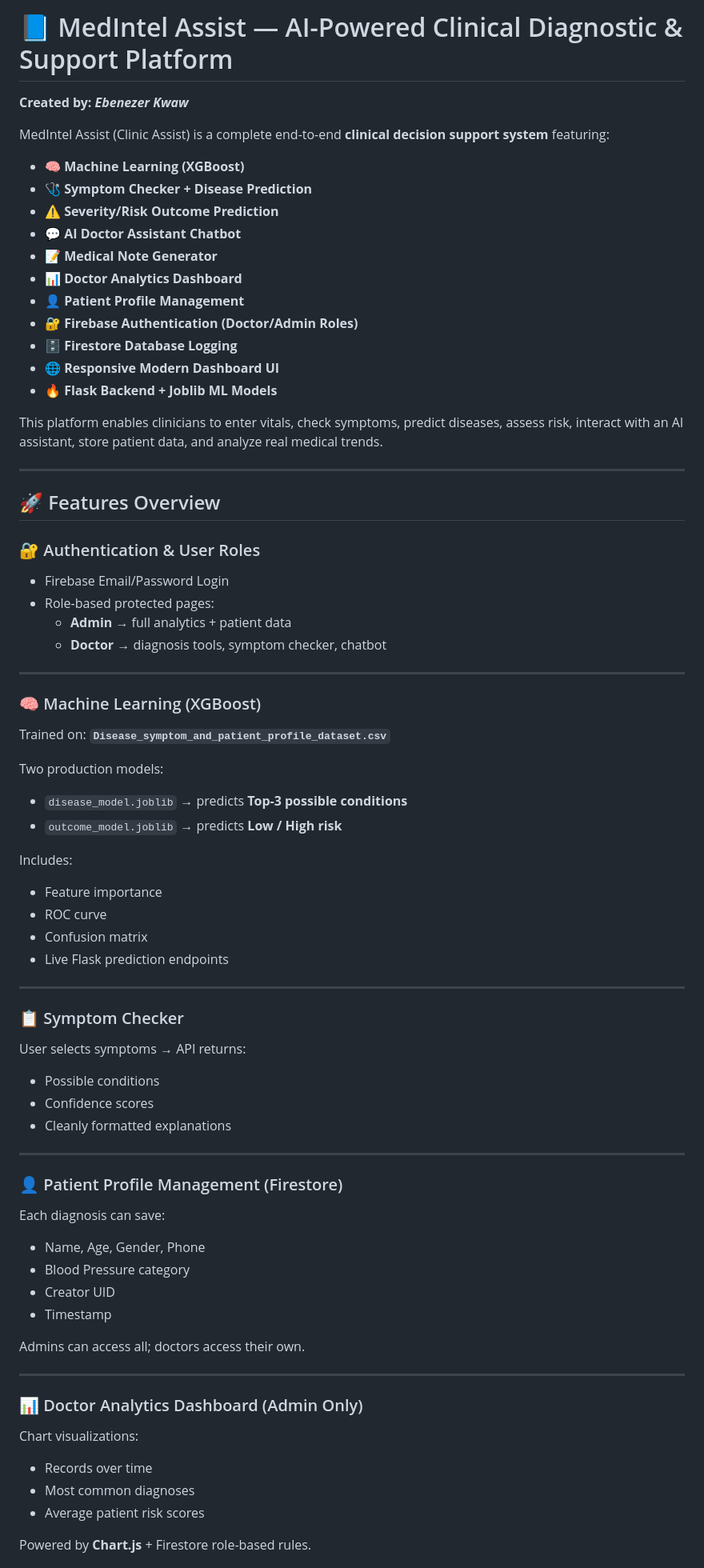
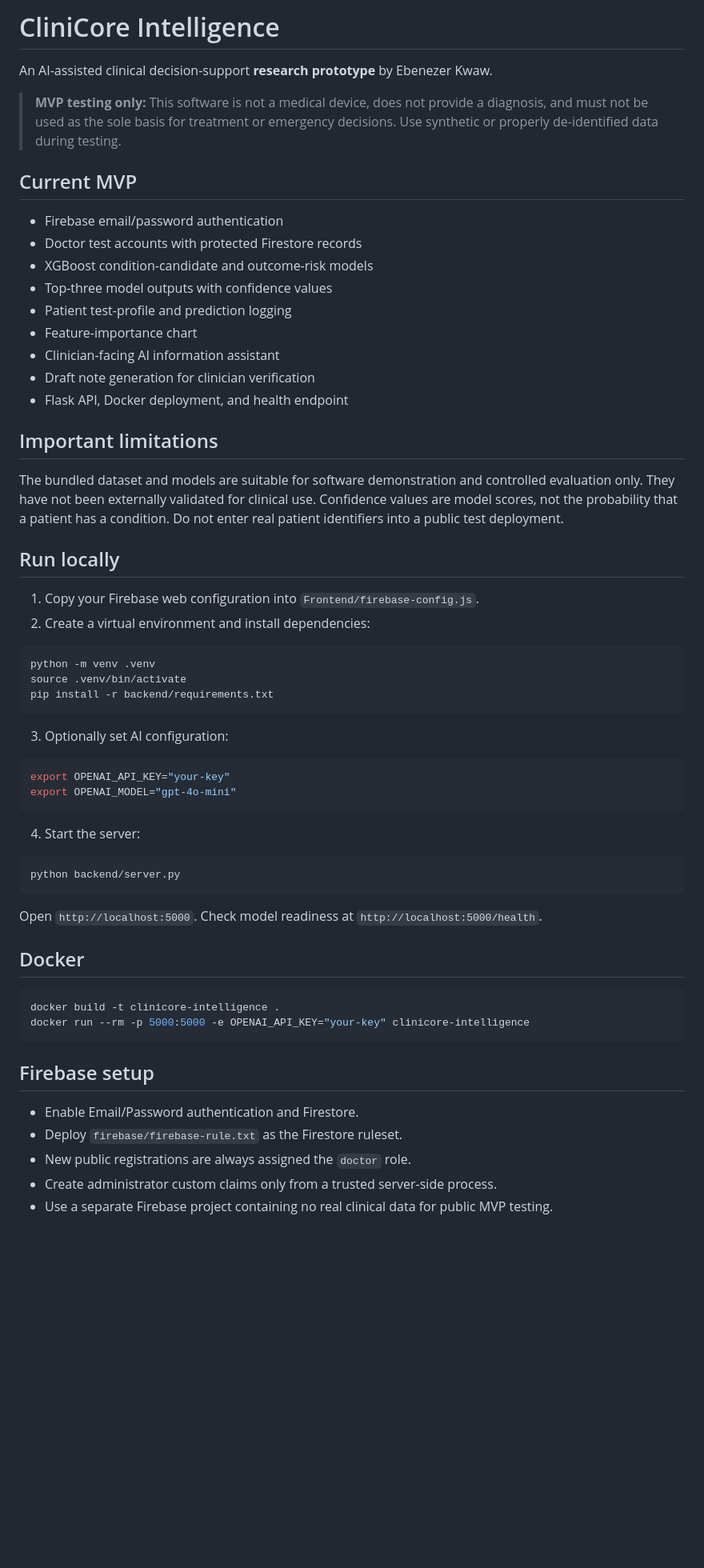
Before and after one commit to kwaw-ebn/Clinicore-Intelligence, a Markdown page: README.md, the part around one of its changes. Shown at 80% size. Rendered like a GitHub page; blank space fills up the shorter version.

Commit message:
Document MVP setup, limitations, and acceptance checks

````diff
--- a/README.md
+++ b/README.md
@@ -1,73 +1,63 @@
-# 📘 MedIntel Assist — AI-Powered Clinical Diagnostic & Support Platform
-**Created by: _Ebenezer Kwaw_**
+# CliniCore Intelligence
 
-MedIntel Assist (Clinic Assist) is a complete end-to-end **clinical decision support system** featuring:
+An AI-assisted clinical decision-support **research prototype** by Ebenezer Kwaw.
 
-- 🧠 **Machine Learning (XGBoost)**
-- 🩺 **Symptom Checker + Disease Prediction**
-- ⚠ **Severity/Risk Outcome Prediction**
-- 💬 **AI Doctor Assistant Chatbot**
-- 📝 **Medical Note Generator**
-- 📊 **Doctor Analytics Dashboard**
-- 👤 **Patient Profile Management**
-- 🔐 **Firebase Authentication (Doctor/Admin Roles)**
-- 🗄 **Firestore Database Logging**
-- 🌐 **Responsive Modern Dashboard UI**
-- 🔥 **Flask Backend + Joblib ML Models**
+> **MVP testing only:** This software is not a medical device, does not provide a diagnosis, and must not be used as the sole basis for treatment or emergency decisions. Use synthetic or properly de-identified data during testing.
 
-This platform enables clinicians to enter vitals, check symptoms, predict diseases, assess risk, interact with an AI assistant, store patient data, and analyze real medical trends.
+## Current MVP
 
----
+- Firebase email/password authentication
+- Doctor test accounts with protected Firestore records
+- XGBoost condition-candidate and outcome-risk models
+- Top-three model outputs with confidence values
+- Patient test-profile and prediction logging
+- Feature-importance chart
+- Clinician-facing AI information assistant
+- Draft note generation for clinician verification
+- Flask API, Docker deployment, and health endpoint
 
-## 🚀 Features Overview
+## Important limitations
 
-### 🔐 Authentication & User Roles
-- Firebase Email/Password Login
-- Role-based protected pages:
-  - **Admin** → full analytics + patient data
-  - **Doctor** → diagnosis tools, symptom checker, chatbot
+The bundled dataset and models are suitable for software demonstration and controlled evaluation only. They have not been externally validated for clinical use. Confidence values are model scores, not the probability that a patient has a condition. Do not enter real patient identifiers into a public test deployment.
 
----
+## Run locally
 
-### 🧠 Machine Learning (XGBoost)
-Trained on: **`Disease_symptom_and_patient_profile_dataset.csv`**
+1. Copy your Firebase web configuration into `Frontend/firebase-config.js`.
+2. Create a virtual environment and install dependencies:
 
-Two production models:
-- `disease_model.joblib` → predicts **Top-3 possible conditions**
-- `outcome_model.joblib` → predicts **Low / High risk**
+```bash
+python -m venv .venv
+source .venv/bin/activate
+pip install -r backend/requirements.txt
+```
 
-Includes:
-- Feature importance
-- ROC curve
-- Confusion matrix
-- Live Flask prediction endpoints
+3. Optionally set AI configuration:
 
----
+```bash
+export OPENAI_API_KEY="your-key"
+export OPENAI_MODEL="gpt-4o-mini"
+```
 
-### 📋 Symptom Checker
-User selects symptoms → API returns:
-- Possible conditions
-- Confidence scores
-- Cleanly formatted explanations
+4. Start the server:
 
----
+```bash
+python backend/server.py
+```
 
-### 👤 Patient Profile Management (Firestore)
-Each diagnosis can save:
-- Name, Age, Gender, Phone
-- Blood Pressure category
-- Creator UID
-- Timestamp
+Open `http://localhost:5000`. Check model readiness at `http://localhost:5000/health`.
 
-Admins can access all; doctors access their own.
+## Docker
 
----
+```bash
+docker build -t clinicore-intelligence .
+docker run --rm -p 5000:5000 -e OPENAI_API_KEY="your-key" clinicore-intelligence
+```
 
-### 📊 Doctor Analytics Dashboard (Admin Only)
-Chart visualizations:
-- Records over time
-- Most common diagnoses
-- Average patient risk scores
+## Firebase setup
 
-Powered by **Chart.js** + Firestore role-based rules.
+- Enable Email/Password authentication and Firestore.
+- Deploy `firebase/firebase-rule.txt` as the Firestore ruleset.
+- New public registrations are always assigned the `doctor` role.
+- Create administrator custom claims only from a trusted server-side process.
+- Use a separate Firebase project containing no real clinical data for public MVP testing.
 
````
Also changed, not shown: other parts of README.md (+25 -205 lines).
